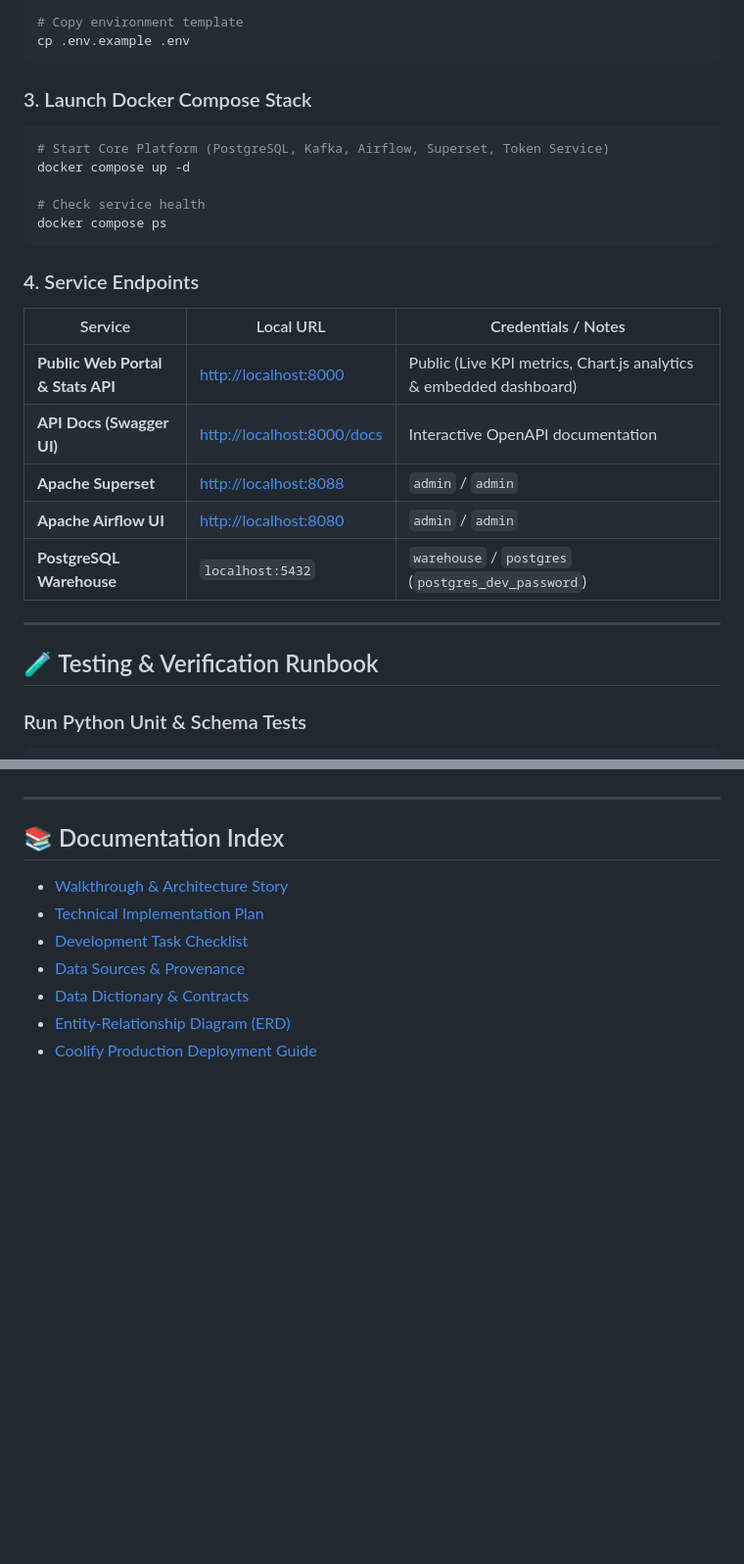
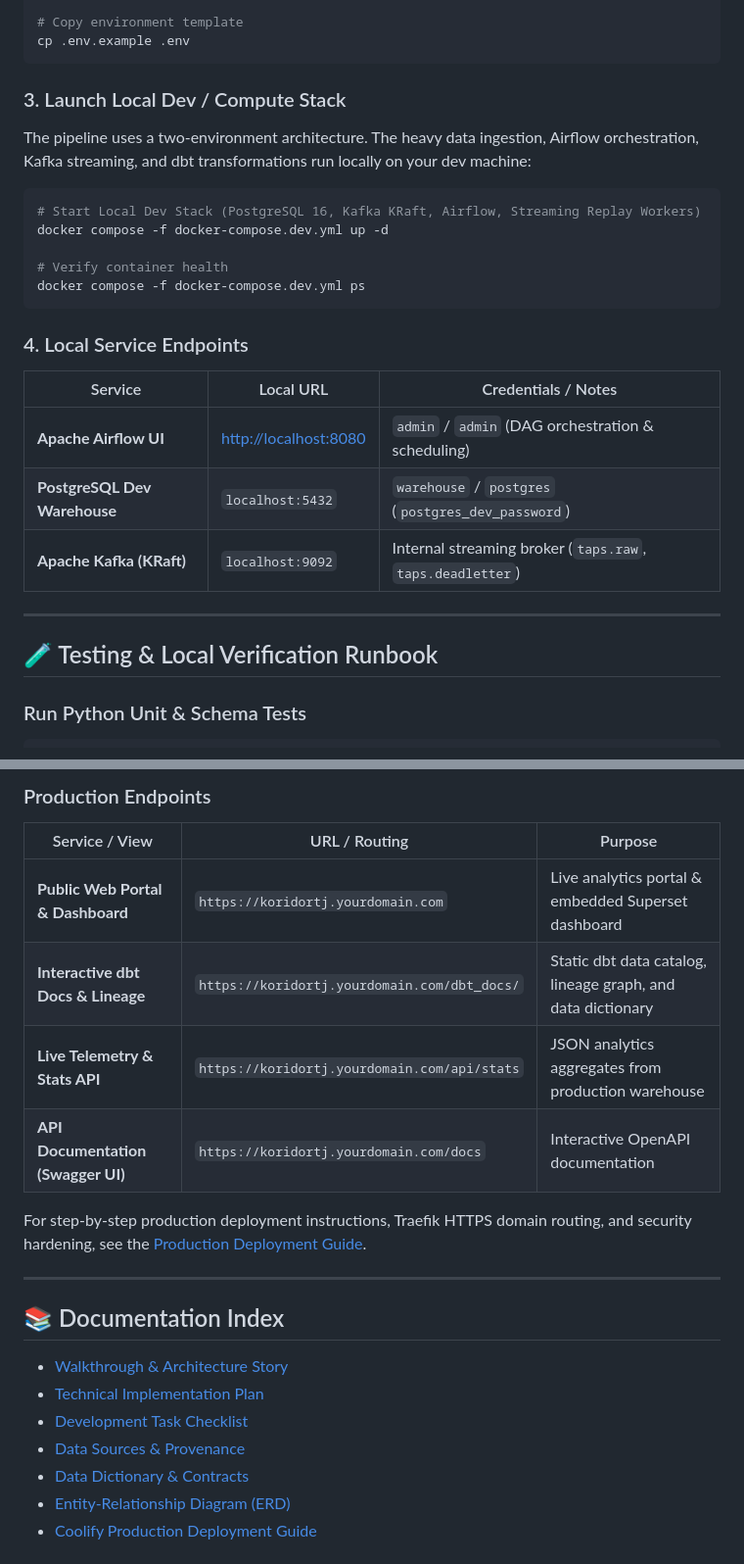
Before and after one commit to robitalhazmi/koridortj, a Markdown page: README.md, 2 parts joined by grey strips. Shown at 98% size. Rendered like a GitHub page; blank space fills up the shorter version.

````diff
--- a/README.md
+++ b/README.md
@@ -157,28 +157,28 @@ cd koridortj
 cp .env.example .env
 ```
 
-### 3. Launch Docker Compose Stack
+### 3. Launch Local Dev / Compute Stack
+The pipeline uses a two-environment architecture. The heavy data ingestion, Airflow orchestration, Kafka streaming, and dbt transformations run locally on your dev machine:
+
 ```bash
-# Start Core Platform (PostgreSQL, Kafka, Airflow, Superset, Token Service)
-docker compose up -d
+# Start Local Dev Stack (PostgreSQL 16, Kafka KRaft, Airflow, Streaming Replay Workers)
+docker compose -f docker-compose.dev.yml up -d
 
-# Check service health
-docker compose ps
+# Verify container health
+docker compose -f docker-compose.dev.yml ps
 ```
 
-### 4. Service Endpoints
+### 4. Local Service Endpoints
 
 | Service | Local URL | Credentials / Notes |
 |---|---|---|
-| **Public Web Portal & Stats API** | [http://localhost:8000](http://localhost:8000) | Public (Live KPI metrics, Chart.js analytics & embedded dashboard) |
-| **API Docs (Swagger UI)** | [http://localhost:8000/docs](http://localhost:8000/docs) | Interactive OpenAPI documentation |
-| **Apache Superset** | [http://localhost:8088](http://localhost:8088) | `admin` / `admin` |
-| **Apache Airflow UI** | [http://localhost:8080](http://localhost:8080) | `admin` / `admin` |
-| **PostgreSQL Warehouse** | `localhost:5432` | `warehouse` / `postgres` (`postgres_dev_password`) |
+| **Apache Airflow UI** | [http://localhost:8080](http://localhost:8080) | `admin` / `admin` (DAG orchestration & scheduling) |
+| **PostgreSQL Dev Warehouse** | `localhost:5432` | `warehouse` / `postgres` (`postgres_dev_password`) |
+| **Apache Kafka (KRaft)** | `localhost:9092` | Internal streaming broker (`taps.raw`, `taps.deadletter`) |
 
 ---
 
-## 🧪 Testing & Verification Runbook
+## 🧪 Testing & Local Verification Runbook
 
 ### Run Python Unit & Schema Tests
 ```bash
@@ -225,3 +253,13 @@ For step-by-step production deployment instructions, Traefik HTTPS domain routin
+### Production Endpoints
+
+| Service / View | URL / Routing | Purpose |
+|---|---|---|
+| **Public Web Portal & Dashboard** | `https://koridortj.yourdomain.com` | Live analytics portal & embedded Superset dashboard |
+| **Interactive dbt Docs & Lineage** | `https://koridortj.yourdomain.com/dbt_docs/` | Static dbt data catalog, lineage graph, and data dictionary |
+| **Live Telemetry & Stats API** | `https://koridortj.yourdomain.com/api/stats` | JSON analytics aggregates from production warehouse |
+| **API Documentation (Swagger UI)** | `https://koridortj.yourdomain.com/docs` | Interactive OpenAPI documentation |
+
+For step-by-step production deployment instructions, Traefik HTTPS domain routing, and security hardening, see the [Production Deployment Guide](docs/deployment_guide.md).
 
 ---
 
````
Also changed, not shown: other parts of README.md (+38 -10 lines).
